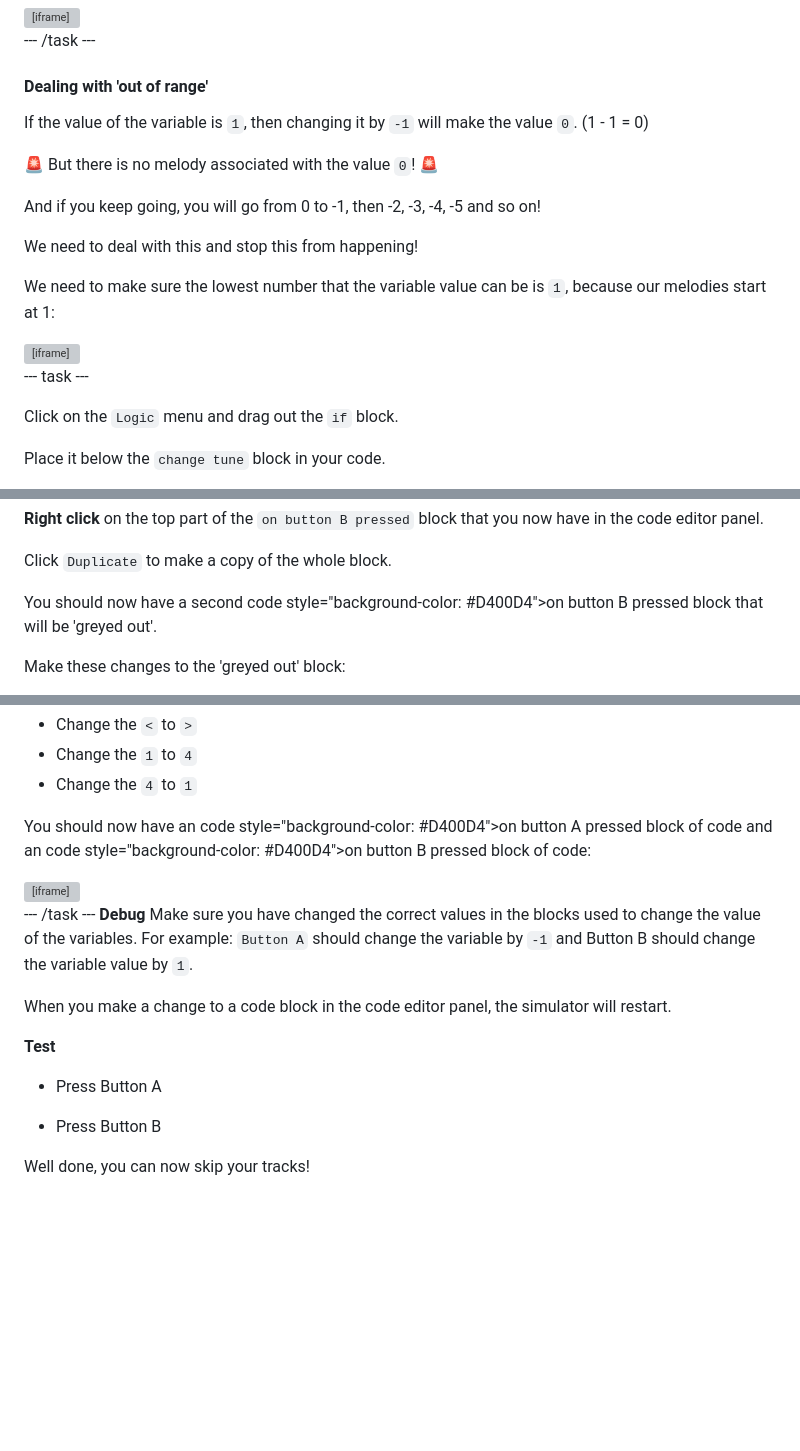
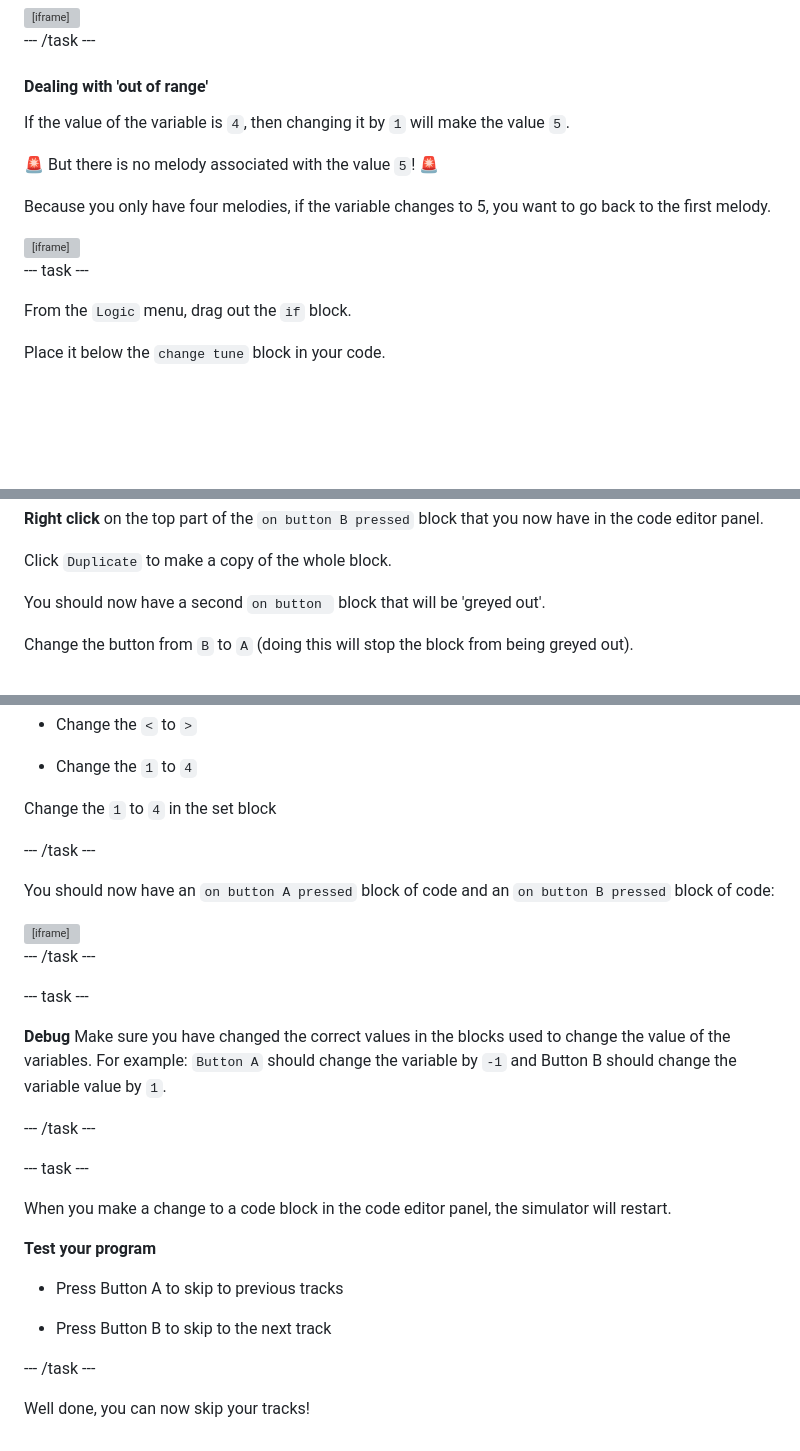
Before and after one commit to raspberrypilearning/music-player, a Markdown page: en/step_4.md, 3 parts joined by grey strips. Rendered like a GitHub page; blank space fills up the shorter version; grey boxes are pictures that could not be loaded.

Commit message:
updated steps

```diff
--- a/en/step_4.md
+++ b/en/step_4.md
@@ -79,22 +76,17 @@ Place it below the <code style="background-color: #E63022">stop all sounds</code
 
 #### Dealing with 'out of range'
 
-If the value of the variable is `1`, then changing it by `-1` will make the value `0`.
-(1 - 1 = 0)
+If the value of the variable is `4`, then changing it by `1` will make the value `5`.
 
-🚨 But there is no melody associated with the value `0`! 🚨
+🚨 But there is no melody associated with the value `5`! 🚨
 
-And if you keep going, you will go from 0 to -1, then -2, -3, -4, -5 and so on!
+Because you only have four melodies, if the variable changes to 5, you want to go back to the first melody.
 
-We need to deal with this and stop this from happening!
-
-We need to make sure the lowest number that the variable value can be is `1`, because our melodies start at 1:
-
-<div style="position:relative;height:calc(175px + 5em);width:100%;overflow:hidden;"><iframe style="position:relative;top:0;left:0;width:100%;height:100%;" src="https://makecode.microbit.org/---codeembed#pub:_HM28gkfiieR4" allowfullscreen="allowfullscreen" frameborder="0" sandbox="allow-scripts allow-same-origin"></iframe></div>
+<div style="position:relative;height:calc(250px + 5em);width:100%;overflow:hidden;"><iframe style="position:relative;top:0;left:0;width:100%;height:100%;" src="https://makecode.microbit.org/---codeembed#pub:_f5DefxebuH6c" allowfullscreen="allowfullscreen" frameborder="0" sandbox="allow-scripts allow-same-origin"></iframe></div>
 
 --- task ---
 
-Click on the <code style="background-color: #00A4A6">Logic</code> menu and drag out the <code style="background-color: #00A4A6">if</code> block.
+From the <code style="background-color: #00A4A6">Logic</code> menu, drag out the <code style="background-color: #00A4A6">if</code> block.
 
 Place it below the <code style="background-color: #DC143C">change tune</code> block in your code.
 
@@ -155,7 +147,7 @@ We can re-use our code we created to control what happens when Button B is press
 
 Click `Duplicate` to make a copy of the whole block.
 
-You should now have a second code style="background-color: #D400D4">on button B pressed</code> block that will be 'greyed out'.
+You should now have a second <code style="background-color: #D400D4">on button </code> block that will be 'greyed out'.
 
-Make these changes to the 'greyed out' block:
+Change the button from `B` to `A` (doing this will stop the block from being greyed out).
 
@@ -164,20 +165,35 @@ Make these changes to the 'greyed out' block:
 + Change the `<` to `>`
+
 + Change the `1` to `4`
-+ Change the `4` to `1`
 
-You should now have an code style="background-color: #D400D4">on button A pressed</code> block of code and an code style="background-color: #D400D4">on button B pressed</code> block of code:
+Change the `1` to `4` in the set block
+
+--- /task ---
+
+
+You should now have an <code style="background-color: #D400D4">on button A pressed</code> block of code and an <code style="background-color: #D400D4">on button B pressed</code> block of code:
 
 <div style="position:relative;height:calc(200px + 5em);width:100%;overflow:hidden;"><iframe style="position:relative;top:0;left:0;width:100%;height:100%;" src="https://makecode.microbit.org/---codeembed#pub:_CbfbVkYrt0iW" allowfullscreen="allowfullscreen" frameborder="0" sandbox="allow-scripts allow-same-origin"></iframe></div>
 
 --- /task ---
+
+--- task ---
+
 **Debug** Make sure you have changed the correct values in the blocks used to change the value of the variables. For example: `Button A` should change the variable by `-1` and Button B should change the variable value by `1`.
+
+--- /task ---
+
+--- task ---
 
 When you make a change to a code block in the code editor panel, the simulator will restart.
 
-**Test**
+**Test your program**
 
-+ Press Button A
++ Press Button A to skip to previous tracks
 
-+ Press Button B
++ Press Button B to skip to the next track
+
+--- /task ---
+
 
 Well done, you can now skip your tracks!
```
Also changed, not shown: other parts of en/step_4.md (+18 -12 lines), en/step_3.md (+2 -2 lines), en/images/download-button.png (added), en/images/variableblocks-tune.png.
